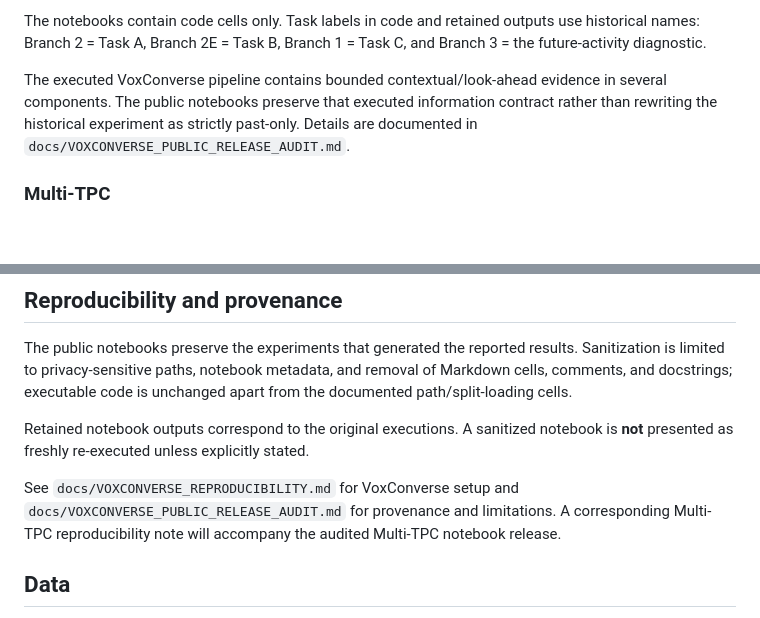
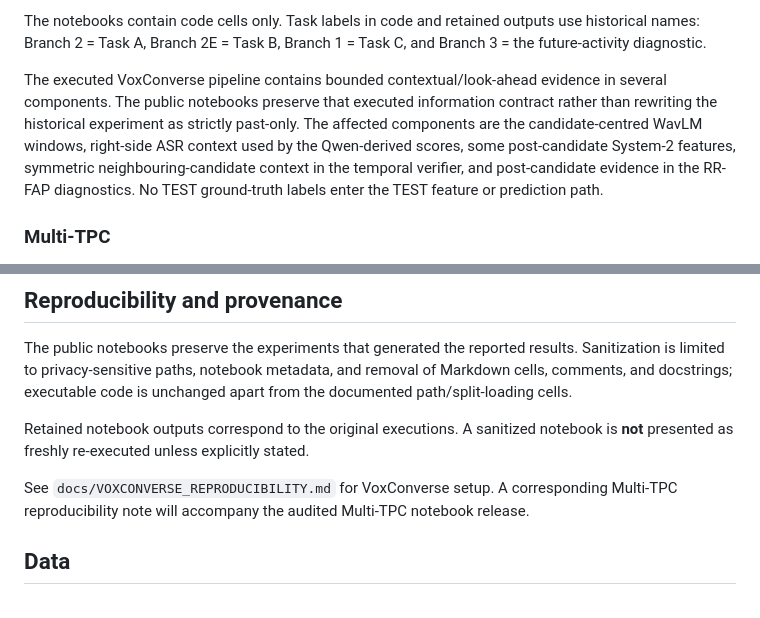
Before and after one commit to Ruddy202/DualTurn, a Markdown page: README.md, 2 parts joined by grey strips. GitHub-like rendering; blank space fills up the shorter version.

```diff
--- a/README.md
+++ b/README.md
@@ -87,7 +87,7 @@ The public VoxConverse release is organized around:
 
 The notebooks contain code cells only. Task labels in code and retained outputs use historical names: Branch 2 = Task A, Branch 2E = Task B, Branch 1 = Task C, and Branch 3 = the future-activity diagnostic.
 
-The executed VoxConverse pipeline contains bounded contextual/look-ahead evidence in several components. The public notebooks preserve that executed information contract rather than rewriting the historical experiment as strictly past-only. Details are documented in `docs/VOXCONVERSE_PUBLIC_RELEASE_AUDIT.md`.
+The executed VoxConverse pipeline contains bounded contextual/look-ahead evidence in several components. The public notebooks preserve that executed information contract rather than rewriting the historical experiment as strictly past-only. The affected components are the candidate-centred WavLM windows, right-side ASR context used by the Qwen-derived scores, some post-candidate System-2 features, symmetric neighbouring-candidate context in the temporal verifier, and post-candidate evidence in the RR-FAP diagnostics. No TEST ground-truth labels enter the TEST feature or prediction path.
 
 ### Multi-TPC
 
@@ -153,7 +153,7 @@ The public notebooks preserve the experiments that generated the reported result
 
 Retained notebook outputs correspond to the original executions. A sanitized notebook is **not** presented as freshly re-executed unless explicitly stated.
 
-See `docs/VOXCONVERSE_REPRODUCIBILITY.md` for VoxConverse setup and `docs/VOXCONVERSE_PUBLIC_RELEASE_AUDIT.md` for provenance and limitations. A corresponding Multi-TPC reproducibility note will accompany the audited Multi-TPC notebook release.
+See `docs/VOXCONVERSE_REPRODUCIBILITY.md` for VoxConverse setup. A corresponding Multi-TPC reproducibility note will accompany the audited Multi-TPC notebook release.
 
 ## Data
 
```
Also changed, not shown: docs/VOXCONVERSE_PUBLIC_RELEASE_AUDIT.md (deleted, +0 -118 lines).
